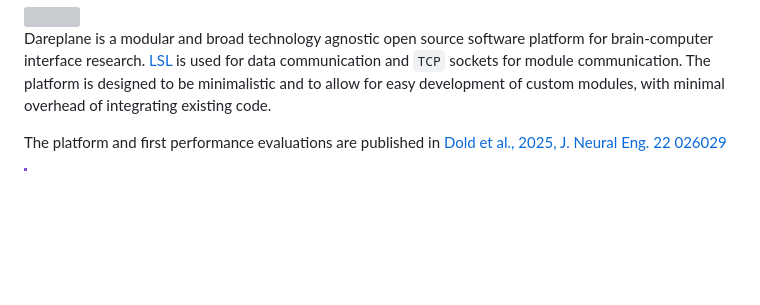
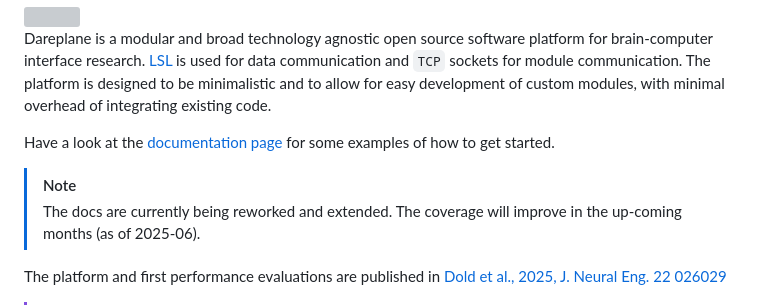
Before and after one commit to bsdlab/Dareplane, a Markdown page: README.md, the part around the change. GitHub-like rendering; blank space fills up the shorter version; grey boxes are pictures that could not be loaded.

```diff
--- a/README.md
+++ b/README.md
@@ -5,6 +5,11 @@
 </picture>
 
 Dareplane is a modular and broad technology agnostic open source software platform for brain-computer interface research. [LSL](https://labstreaminglayer.org) is used for data communication and `TCP` sockets for module communication. The platform is designed to be minimalistic and to allow for easy development of custom modules, with minimal overhead of integrating existing code.
+
+Have a look at the [documentation page](https://bsdlab.github.io/Dareplane/main.html) for some examples of how to get started.
+
+> [!NOTE]
+> The docs are currently being reworked and extended. The coverage will improve in the up-coming months (as of 2025-06).
 
 The platform and first performance evaluations are published in [Dold et al., 2025, J. Neural Eng. 22 026029](https://iopscience.iop.org/article/10.1088/1741-2552/adbb20)
 
```
